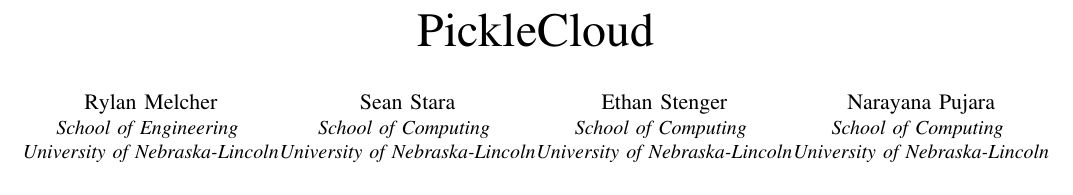
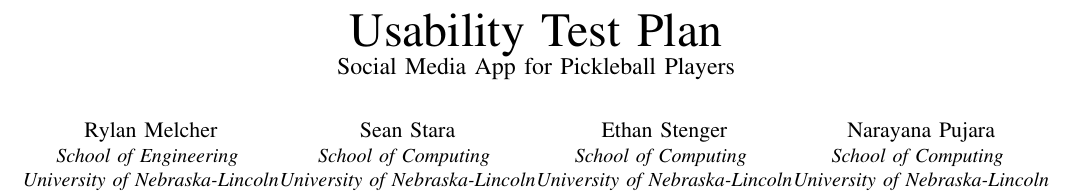
Before and after one commit to pujara-narayana/PickleCloud, a LaTeX paper (P5.tex): part of page 1 of 3, cut at the place of the change. Compiled offline with pdfLaTeX.

Commit message:
Made the Title better

```diff
--- a/P5.tex
+++ b/P5.tex
@@ -10,8 +10,8 @@
     T\kern-.1667em\lower.7ex\hbox{E}\kern-.125emX}}
 \begin{document}
 
-\title{ PickleCloud}
-%Everything besides your name is optional for author description
+\title{Usability Test Plan \\
+\large Social Media App for Pickleball Players}
 
 \author{\IEEEauthorblockN{Rylan Melcher}
 \IEEEauthorblockA{\textit{School of Engineering} \\
```
Also changed, not shown: P5.tex (2 more changed lines).
